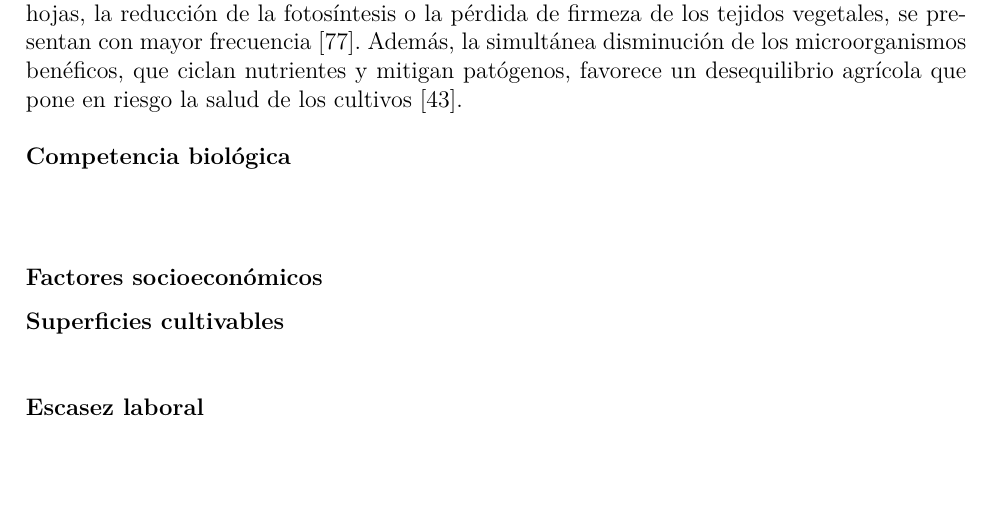
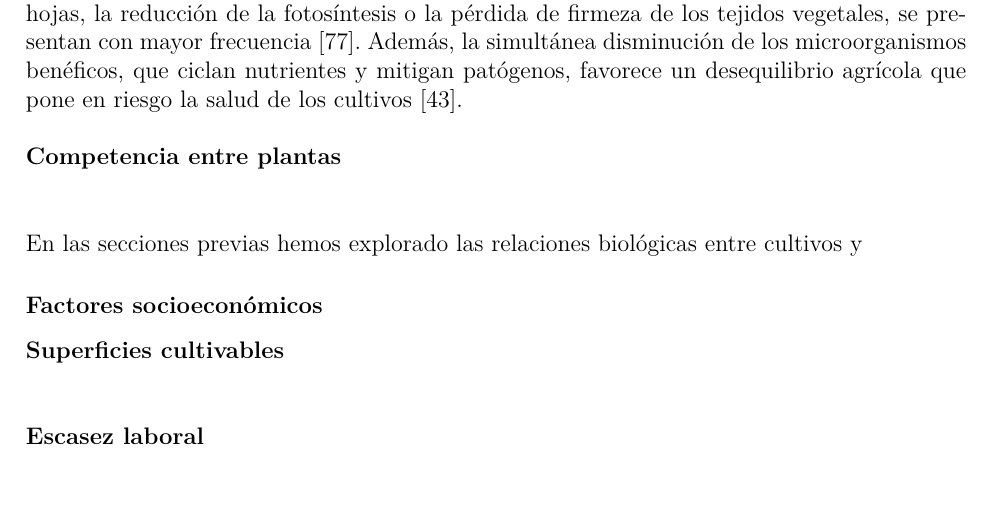
Before and after one commit to isaacvazquez1/PlantingDates, a LaTeX book (Proposal/Main.tex, which reads Proposal/StressConsequences.tex): part of page 6 of 32, cut so that both start at the same text. Compiled offline with pdfLaTeX.

Commit message:
Update StressConsequences.tex

```diff
--- a/Proposal/StressConsequences.tex
+++ b/Proposal/StressConsequences.tex
@@ -63,7 +63,9 @@ El impacto del cambio climático ha sido profundamente significativo; en particu
 
 	De esta manera, los daños ocasionados por patógenos, como la aceleración del secado de las hojas, la reducción de la fotosíntesis o la pérdida de firmeza de los tejidos vegetales, se presentan con mayor frecuencia \cite{Savary_2020}. Además, la simultánea disminución de los microorganismos benéficos, que ciclan nutrientes y mitigan patógenos, favorece un desequilibrio agrícola que pone en riesgo la salud de los cultivos \cite{Jansson_2020}.
 
-	\item[]\textbf{Competencia biológica\\}\\
+	\item[]\textbf{Competencia entre plantas\\}\\
+
+	En las secciones previas hemos explorado las relaciones biológicas entre cultivos y
 \end{itemize}
 
 
```
